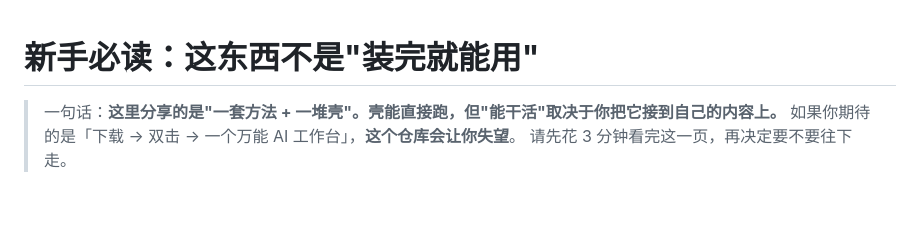
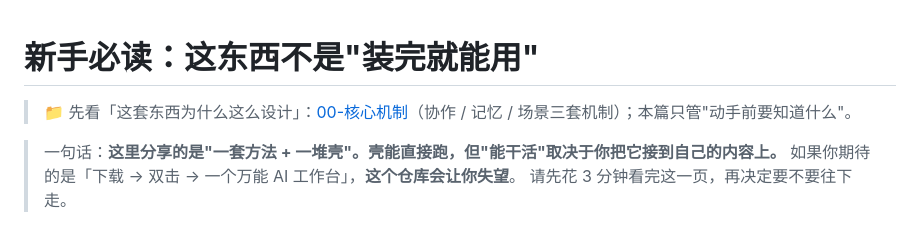
Before and after one commit to mashanglinyu/luanyujia-workbench, a Markdown page: 新手必读.md, the part around the change. Drawn GitHub-style; blank space fills up the shorter version.

Commit message:
新手必读：动手前的门槛说明（能不能用 / 要改哪里 / 最容易劝退的五件事 + 指路 00 核心机制）

```diff
--- a/新手必读.md
+++ b/新手必读.md
@@ -1,4 +1,6 @@
 # 新手必读：这东西**不是"装完就能用"**
+
+> 📁 先看「这套东西为什么这么设计」：[00-核心机制](00-核心机制/README.md)（协作 / 记忆 / 场景三套机制）；本篇只管"动手前要知道什么"。
 
 > 一句话：**这里分享的是"一套方法 + 一堆壳"。壳能直接跑，但"能干活"取决于你把它接到自己的内容上。**
 > 如果你期待的是「下载 → 双击 → 一个万能 AI 工作台」，**这个仓库会让你失望**。
```
